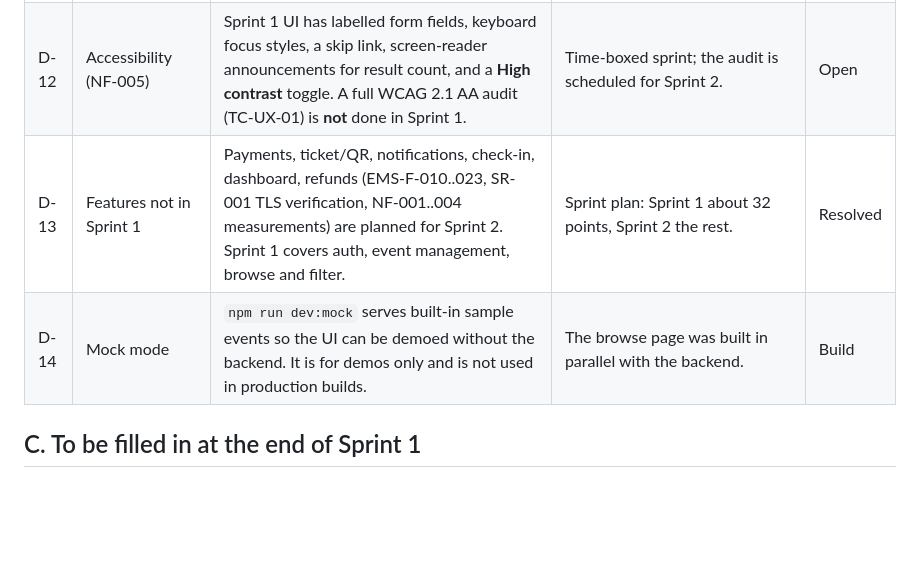
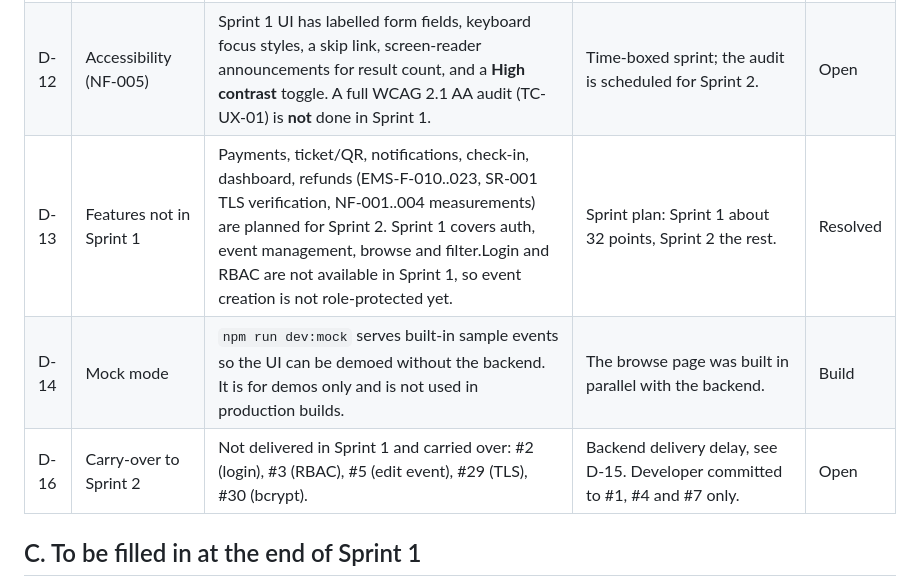
Before and after one commit to SowmyaVaishnavi/SE---Event-Management-System, a Markdown page: docs/DEVIATIONS.md, the part around the change. GitHub-like rendering; blank space fills up the shorter version.

```diff
--- a/docs/DEVIATIONS.md
+++ b/docs/DEVIATIONS.md
@@ -25,8 +25,9 @@ Status key: **Open** = decision needed from the team, **Resolved** = decision re
 | D-10 | Event list response (F-008) | The list returns `registeredCount` in addition to the fields in the SAD. | Needed to show "seats left" / "Event full" (ties to EMS-F-010 capacity rule) without one extra API call per event. | Build |
 | D-11 | Filtering done twice (TC-Search-01/02) | The API filters, and the React UI **re-applies** the live/upcoming and filter rules to whatever the API returns. | Guarantees the acceptance criteria hold during integration, when the backend filter may not be finished. Small cost, no UX impact. | Build |
 | D-12 | Accessibility (NF-005) | Sprint 1 UI has labelled form fields, keyboard focus styles, a skip link, screen-reader announcements for result count, and a **High contrast** toggle. A full WCAG 2.1 AA audit (TC-UX-01) is **not** done in Sprint 1. | Time-boxed sprint; the audit is scheduled for Sprint 2. | Open |
-| D-13 | Features not in Sprint 1 | Payments, ticket/QR, notifications, check-in, dashboard, refunds (EMS-F-010..023, SR-001 TLS verification, NF-001..004 measurements) are planned for Sprint 2. Sprint 1 covers auth, event management, browse and filter. | Sprint plan: Sprint 1 about 32 points, Sprint 2 the rest. | Resolved |
+| D-13 | Features not in Sprint 1 | Payments, ticket/QR, notifications, check-in, dashboard, refunds (EMS-F-010..023, SR-001 TLS verification, NF-001..004 measurements) are planned for Sprint 2. Sprint 1 covers auth, event management, browse and filter.Login and RBAC are not available in Sprint 1, so event creation is not role-protected yet. | Sprint plan: Sprint 1 about 32 points, Sprint 2 the rest. | Resolved |
 | D-14 | Mock mode | `npm run dev:mock` serves built-in sample events so the UI can be demoed without the backend. It is for demos only and is not used in production builds. | The browse page was built in parallel with the backend. | Build |
+| D-16 | Carry-over to Sprint 2 | Not delivered in Sprint 1 and carried over: #2 (login), #3 (RBAC), #5 (edit event), #29 (TLS), #30 (bcrypt). | Backend delivery delay, see D-15. Developer committed to #1, #4 and #7 only. | Open |
 
 ## C. To be filled in at the end of Sprint 1
 
```
